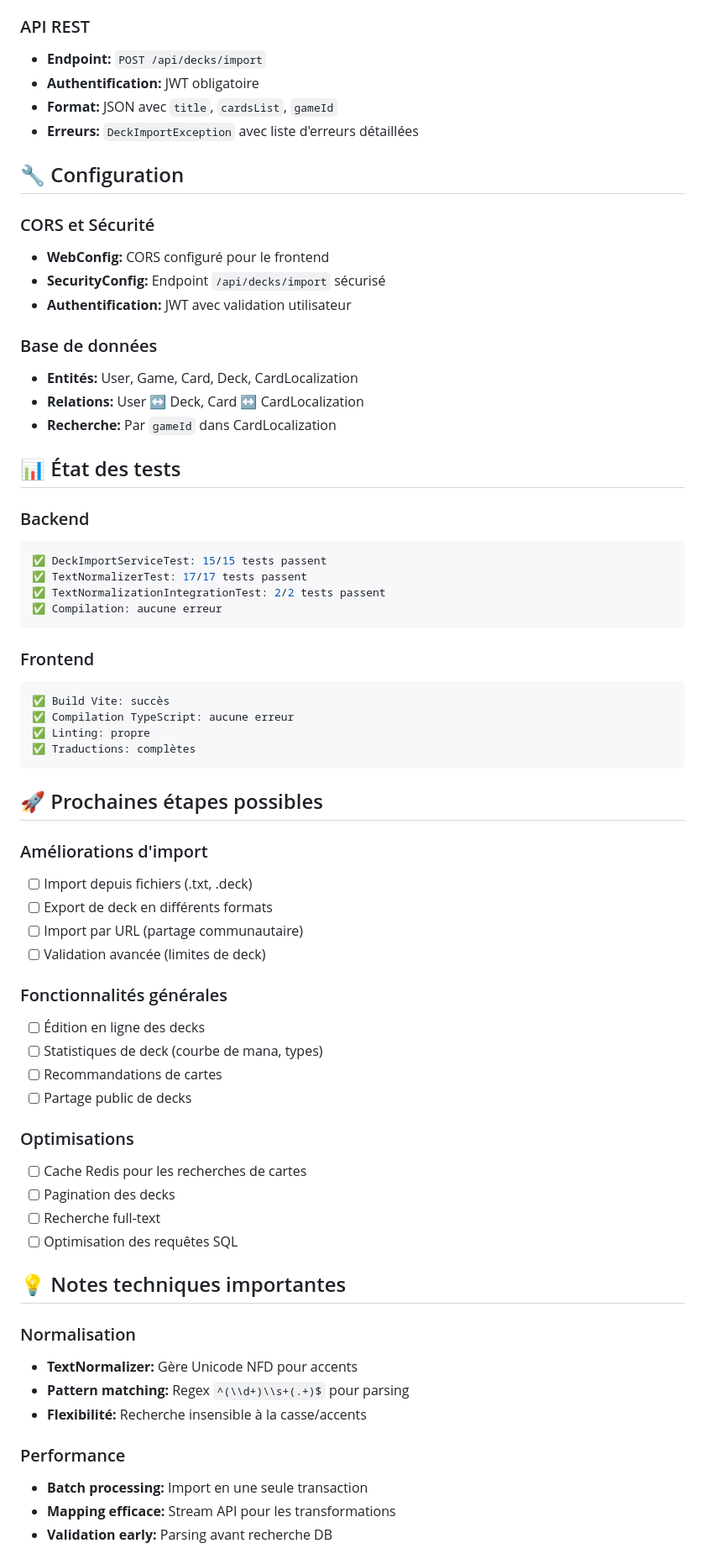
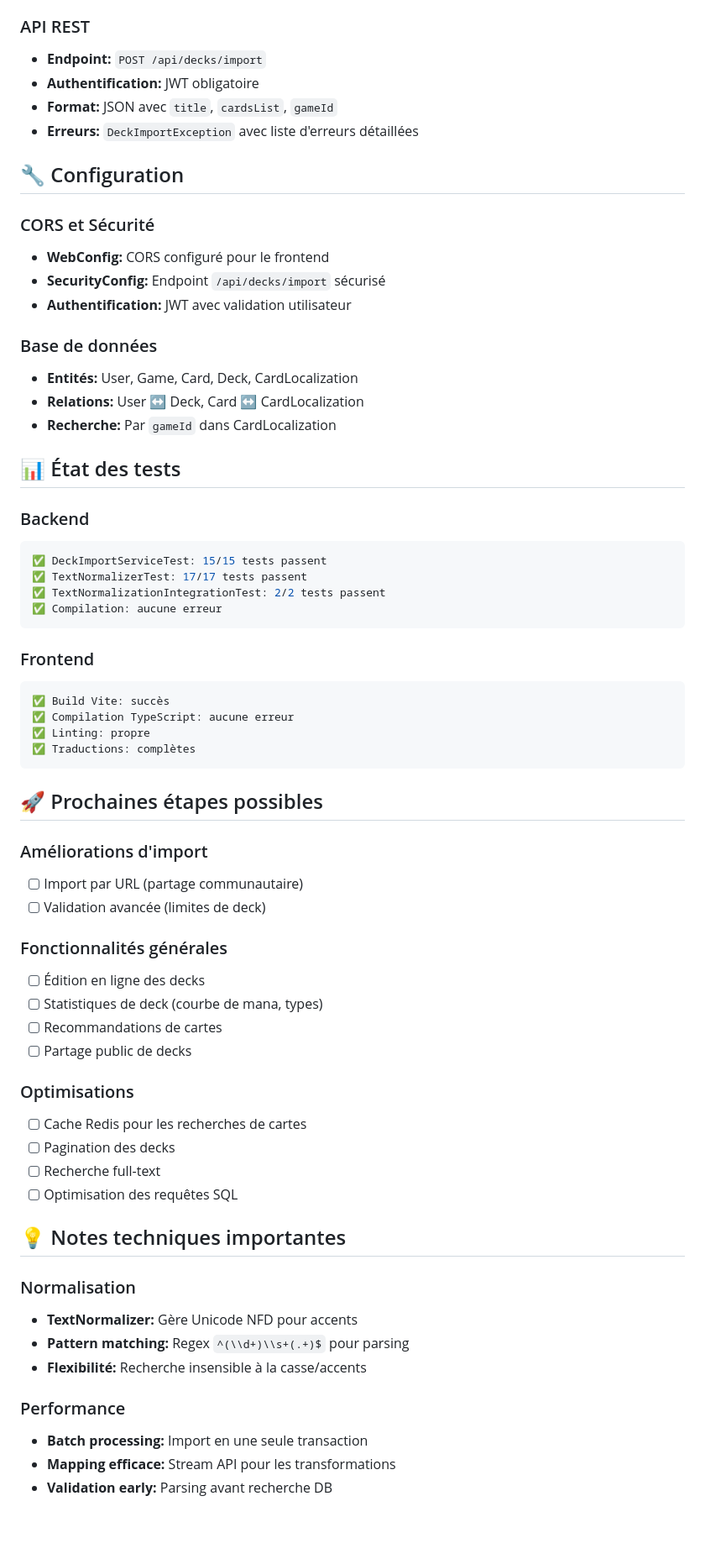
Before and after one commit to ccathala/GenericDeckBuilder, a Markdown page: SESSION-SUMMARY.md, the part around one of its changes. Shown at 84% size. Rendered like a GitHub page; blank space fills up the shorter version.

````diff
--- a/SESSION-SUMMARY.md
+++ b/SESSION-SUMMARY.md
@@ -78,6 +87,7 @@
 - **Assertions:** Messages descriptifs avec `assertTrue(condition, message)`
 
 ### API REST
+
 - **Endpoint:** `POST /api/decks/import`
 - **Authentification:** JWT obligatoire
 - **Format:** JSON avec `title`, `cardsList`, `gameId`
@@ -86,11 +96,13 @@
 ## 🔧 Configuration
 
 ### CORS et Sécurité
+
 - **WebConfig:** CORS configuré pour le frontend
 - **SecurityConfig:** Endpoint `/api/decks/import` sécurisé
 - **Authentification:** JWT avec validation utilisateur
 
 ### Base de données
+
 - **Entités:** User, Game, Card, Deck, CardLocalization
 - **Relations:** User ↔ Deck, Card ↔ CardLocalization
 - **Recherche:** Par `gameId` dans CardLocalization
@@ -98,6 +110,7 @@
 ## 📊 État des tests
 
 ### Backend
+
 ```bash
 ✅ DeckImportServiceTest: 15/15 tests passent
 ✅ TextNormalizerTest: 17/17 tests passent
@@ -106,6 +119,7 @@
 ```
 
 ### Frontend
+
 ```bash
 ✅ Build Vite: succès
 ✅ Compilation TypeScript: aucune erreur
@@ -116,18 +130,19 @@
 ## 🚀 Prochaines étapes possibles
 
 ### Améliorations d'import
-- [ ] Import depuis fichiers (.txt, .deck)
-- [ ] Export de deck en différents formats
+
 - [ ] Import par URL (partage communautaire)
 - [ ] Validation avancée (limites de deck)
 
 ### Fonctionnalités générales
+
 - [ ] Édition en ligne des decks
 - [ ] Statistiques de deck (courbe de mana, types)
 - [ ] Recommandations de cartes
 - [ ] Partage public de decks
 
 ### Optimisations
+
 - [ ] Cache Redis pour les recherches de cartes
 - [ ] Pagination des decks
 - [ ] Recherche full-text
@@ -136,11 +151,13 @@
 ## 💡 Notes techniques importantes
 
 ### Normalisation
+
 - **TextNormalizer:** Gère Unicode NFD pour accents
 - **Pattern matching:** Regex `^(\\d+)\\s+(.+)$` pour parsing
 - **Flexibilité:** Recherche insensible à la casse/accents
 
 ### Performance
+
 - **Batch processing:** Import en une seule transaction
 - **Mapping efficace:** Stream API pour les transformations
 - **Validation early:** Parsing avant recherche DB
````
Also changed, not shown: other parts of SESSION-SUMMARY.md (+14 -1 lines).
